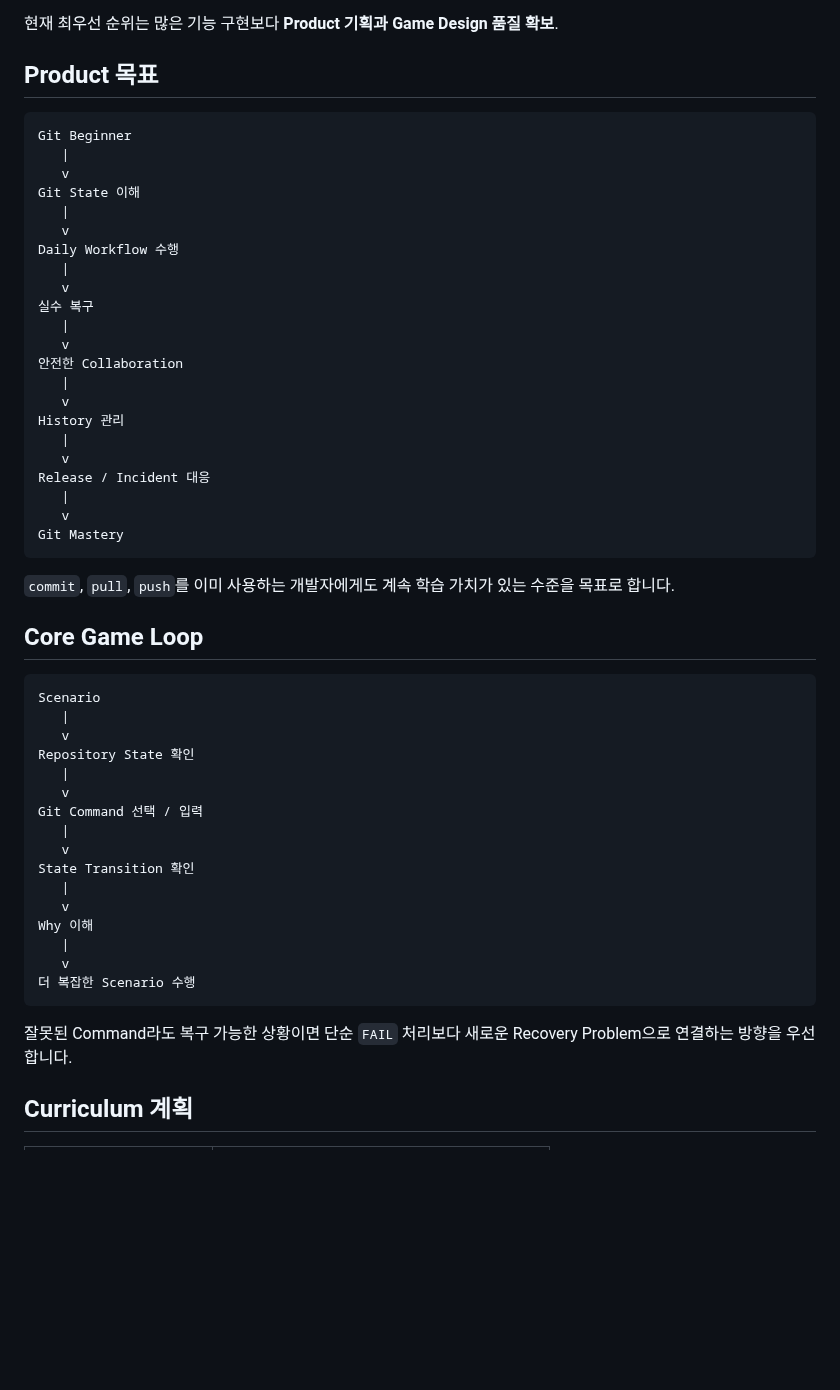
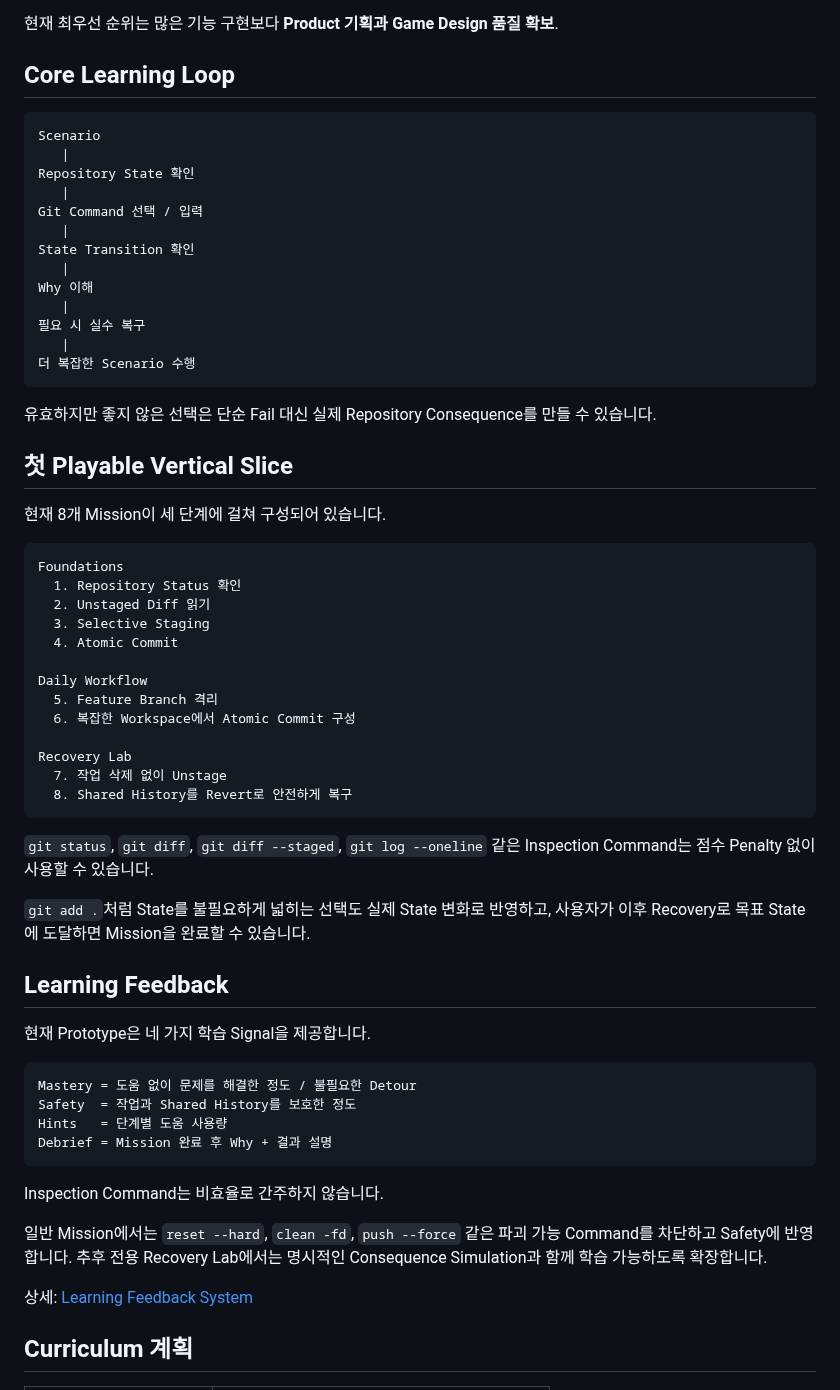
Before and after one commit to kjlee-inlct/git_adventures, a Markdown page: README.ko.md, the part around one of its changes. Drawn GitHub-style; blank space fills up the shorter version.

````diff
--- a/README.ko.md
+++ b/README.ko.md
@@ -22,57 +22,66 @@ Git Adventures는 다음 한 가지 원칙을 중심으로 설계하는 Scenario
 
 현재 최우선 순위는 많은 기능 구현보다 **Product 기획과 Game Design 품질 확보**.
 
-## Product 목표
-
-```text
-Git Beginner
-   |
-   v
-Git State 이해
-   |
-   v
-Daily Workflow 수행
-   |
-   v
-실수 복구
-   |
-   v
-안전한 Collaboration
-   |
-   v
-History 관리
-   |
-   v
-Release / Incident 대응
-   |
-   v
-Git Mastery
-```
-
-`commit`, `pull`, `push`를 이미 사용하는 개발자에게도 계속 학습 가치가 있는 수준을 목표로 합니다.
-
-## Core Game Loop
+## Core Learning Loop
 
 ```text
 Scenario
    |
-   v
 Repository State 확인
    |
-   v
 Git Command 선택 / 입력
    |
-   v
 State Transition 확인
    |
-   v
 Why 이해
    |
-   v
+필요 시 실수 복구
+   |
 더 복잡한 Scenario 수행
 ```
 
-잘못된 Command라도 복구 가능한 상황이면 단순 `FAIL` 처리보다 새로운 Recovery Problem으로 연결하는 방향을 우선합니다.
+유효하지만 좋지 않은 선택은 단순 Fail 대신 실제 Repository Consequence를 만들 수 있습니다.
+
+## 첫 Playable Vertical Slice
+
+현재 8개 Mission이 세 단계에 걸쳐 구성되어 있습니다.
+
+```text
+Foundations
+  1. Repository Status 확인
+  2. Unstaged Diff 읽기
+  3. Selective Staging
+  4. Atomic Commit
+
+Daily Workflow
+  5. Feature Branch 격리
+  6. 복잡한 Workspace에서 Atomic Commit 구성
+
+Recovery Lab
+  7. 작업 삭제 없이 Unstage
+  8. Shared History를 Revert로 안전하게 복구
+```
+
+`git status`, `git diff`, `git diff --staged`, `git log --oneline` 같은 Inspection Command는 점수 Penalty 없이 사용할 수 있습니다.
+
+`git add .`처럼 State를 불필요하게 넓히는 선택도 실제 State 변화로 반영하고, 사용자가 이후 Recovery로 목표 State에 도달하면 Mission을 완료할 수 있습니다.
+
+## Learning Feedback
+
+현재 Prototype은 네 가지 학습 Signal을 제공합니다.
+
+```text
+Mastery = 도움 없이 문제를 해결한 정도 / 불필요한 Detour
+Safety  = 작업과 Shared History를 보호한 정도
+Hints   = 단계별 도움 사용량
+Debrief = Mission 완료 후 Why + 결과 설명
+```
+
+Inspection Command는 비효율로 간주하지 않습니다.
+
+일반 Mission에서는 `reset --hard`, `clean -fd`, `push --force` 같은 파괴 가능 Command를 차단하고 Safety에 반영합니다. 추후 전용 Recovery Lab에서는 명시적인 Consequence Simulation과 함께 학습 가능하도록 확장합니다.
+
+상세: [Learning Feedback System](docs/learning-feedback-system.md)
 
 ## Curriculum 계획
 
````
Also changed, not shown: other parts of README.ko.md (+30 -70 lines).
